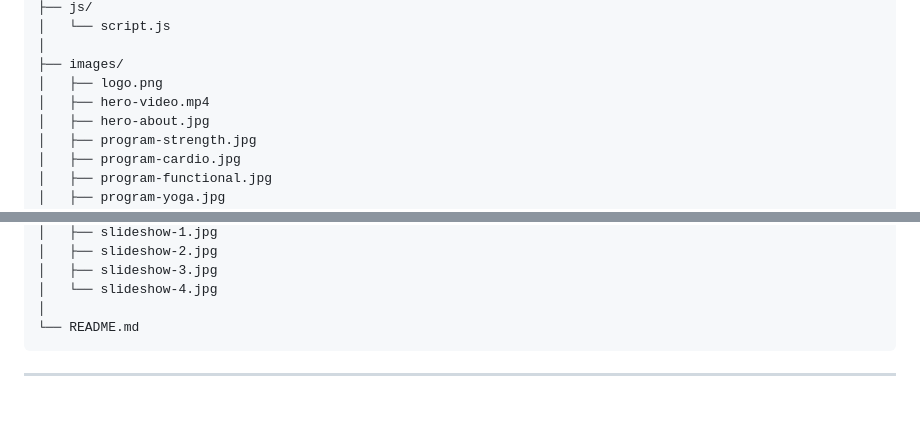
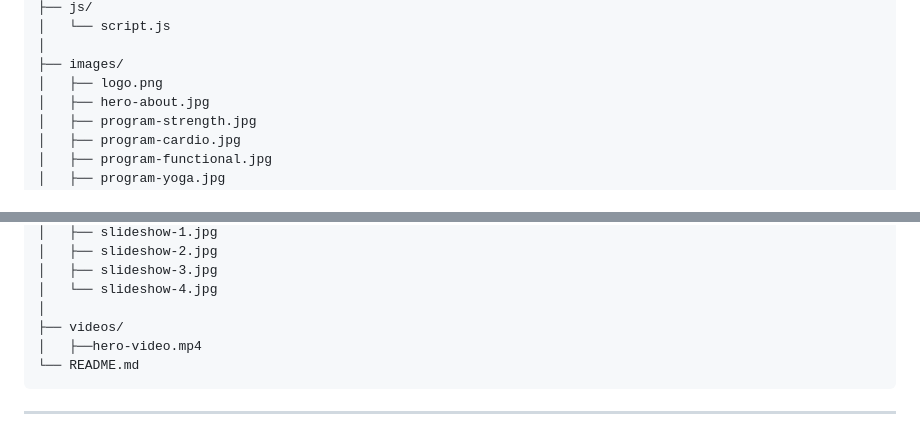
Before and after one commit to iammrmahmud/website-gym-iron-pulse-fitness-html-css-javascript, a Markdown page: README.md, 2 parts joined by grey strips. Drawn GitHub-style; blank space fills up the shorter version.

````diff
--- a/README.md
+++ b/README.md
@@ -64,7 +64,6 @@ ironpulse-fitness/
 │
 ├── images/
 │   ├── logo.png
-│   ├── hero-video.mp4
 │   ├── hero-about.jpg
 │   ├── program-strength.jpg
 │   ├── program-cardio.jpg
@@ -85,6 +84,8 @@ ironpulse-fitness/
 │   ├── slideshow-3.jpg
 │   └── slideshow-4.jpg
 │
+├── videos/
+│   ├──hero-video.mp4
 └── README.md
 ```
 
````
